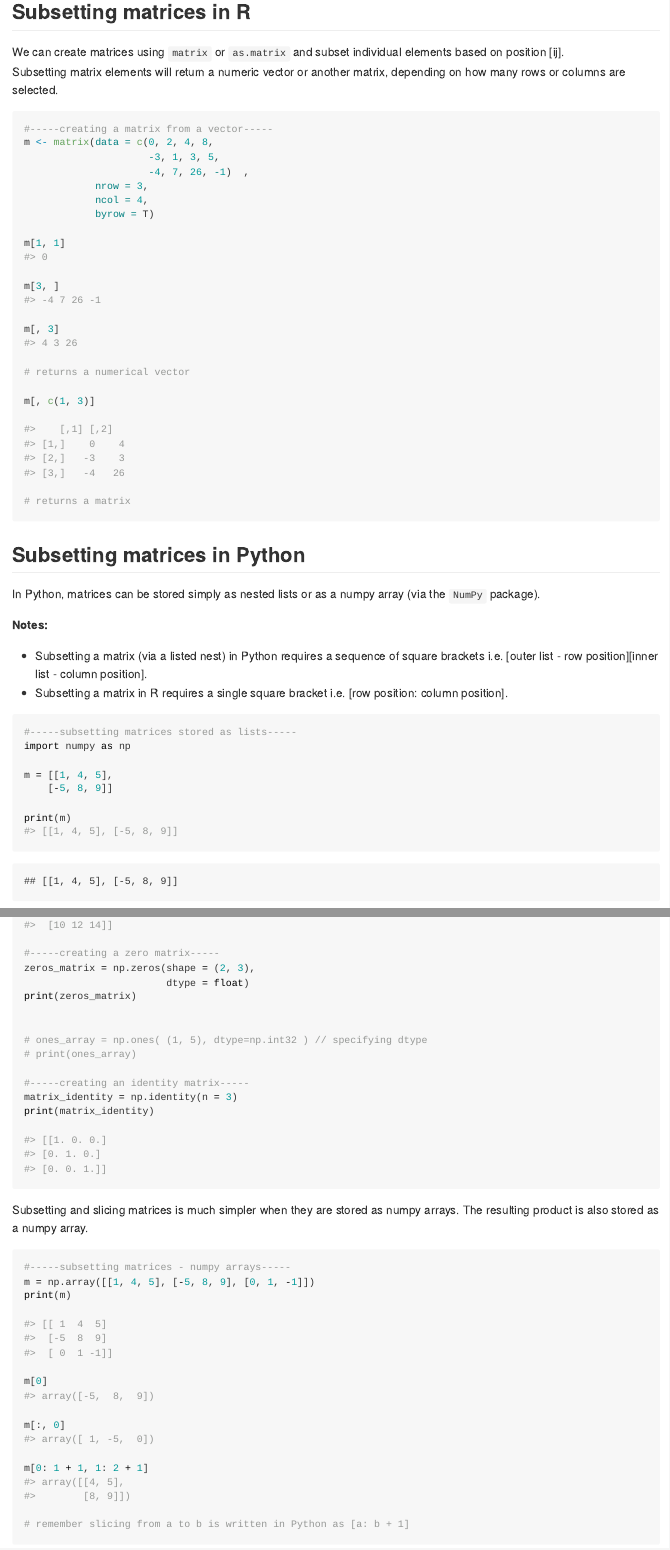
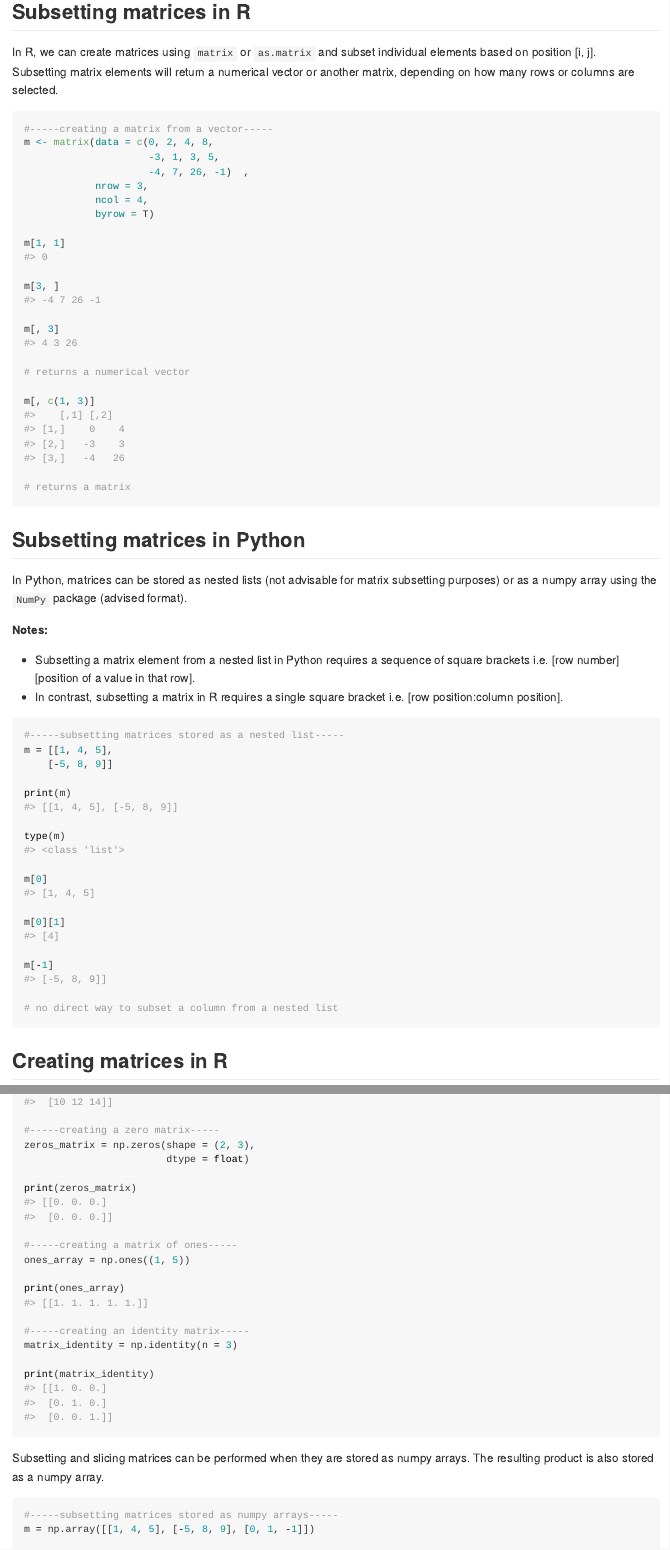
Before and after one commit to erikaduan/introductory_maths, an R Markdown document (03_scripts/01_matrices_introduction.Rmd): the page in a window 1100 px wide, from 1220 px down, and a second part further down, joined at a grey line. The pictures show the output file 03_scripts/01_matrices_introduction.md that the author committed with the source, drawn offline in the style of GitHub.

Commit message:
Update matrices introduction

````diff
--- a/03_scripts/01_matrices_introduction.Rmd
+++ b/03_scripts/01_matrices_introduction.Rmd
@@ -36,8 +36,8 @@ knitr::include_graphics("../02_figures/01_matrices-all-structures.jpg")
 
 ## Subsetting matrices in R
 
-We can create matrices using `matrix` or `as.matrix` and subset individual elements based on position [ij].
-Subsetting matrix elements will return a numeric vector or another matrix, depending on how many rows or columns are selected.
+In R, we can create matrices using `matrix` or `as.matrix` and subset individual elements based on position [i, j].
+Subsetting matrix elements will return a numerical vector or another matrix, depending on how many rows or columns are selected.
 
 ```{r, eval = FALSE}
 #-----creating a matrix from a vector-----
@@ -71,17 +70,15 @@ m[, c(1, 3)]
 
 ## Subsetting matrices in Python
 
-In Python, matrices can be stored simply as nested lists or as a numpy array (via the `NumPy` package).
+In Python, matrices can be stored as nested lists (not advisable for matrix subsetting purposes) or as a numpy array using the `NumPy` package (advised format).
 
 **Notes:**
 
-+ Subsetting a matrix (via a listed nest) in Python requires a sequence of square brackets i.e. [outer list - row position][inner list - column position].
-+ Subsetting a matrix in R requires a single square bracket i.e. [row position: column position].
++ Subsetting a matrix element from a nested list in Python requires a sequence of square brackets i.e. [row number][position of a value in that row].
++ In contrast, subsetting a matrix in R requires a single square bracket i.e. [row position:column position].
 
-```{python}
-#-----subsetting matrices stored as lists-----
-import numpy as np
-
+```{python, eval = FALSE}
+#-----subsetting matrices stored as a nested list-----
 m = [[1, 4, 5],
     [-5, 8, 9]]
 
@@ -240,28 +233,33 @@ print(matrix_2)
 #-----creating a zero matrix-----
 zeros_matrix = np.zeros(shape = (2, 3),
                         dtype = float)
+
 print(zeros_matrix)
+#> [[0. 0. 0.]
+#>  [0. 0. 0.]]
 
+#-----creating a matrix of ones-----
+ones_array = np.ones((1, 5))
 
-# ones_array = np.ones( (1, 5), dtype=np.int32 ) // specifying dtype
-# print(ones_array)
+print(ones_array)
+#> [[1. 1. 1. 1. 1.]]
 
 #-----creating an identity matrix-----
 matrix_identity = np.identity(n = 3)
+
 print(matrix_identity)
-
 #> [[1. 0. 0.]
-#> [0. 1. 0.]
-#> [0. 0. 1.]]
+#>  [0. 1. 0.]
+#>  [0. 0. 1.]]
 ```
 
-Subsetting and slicing matrices is much simpler when they are stored as numpy arrays. The resulting product is also stored as a numpy array.
+Subsetting and slicing matrices can be performed when they are stored as numpy arrays. The resulting product is also stored as a numpy array.
 
 ```{python, eval = FALSE}
-#-----subsetting matrices - numpy arrays-----
+#-----subsetting matrices stored as numpy arrays-----
 m = np.array([[1, 4, 5], [-5, 8, 9], [0, 1, -1]])
+
 print(m)
-
 #> [[ 1  4  5]
 #>  [-5  8  9]
 #>  [ 0  1 -1]]
````
Also changed, not shown: 02_figures/what is ML.png (added), 03_scripts/01_matrices_introduction.md, 03_scripts/01_matrices_introduction.Rmd (29 more changed lines).
